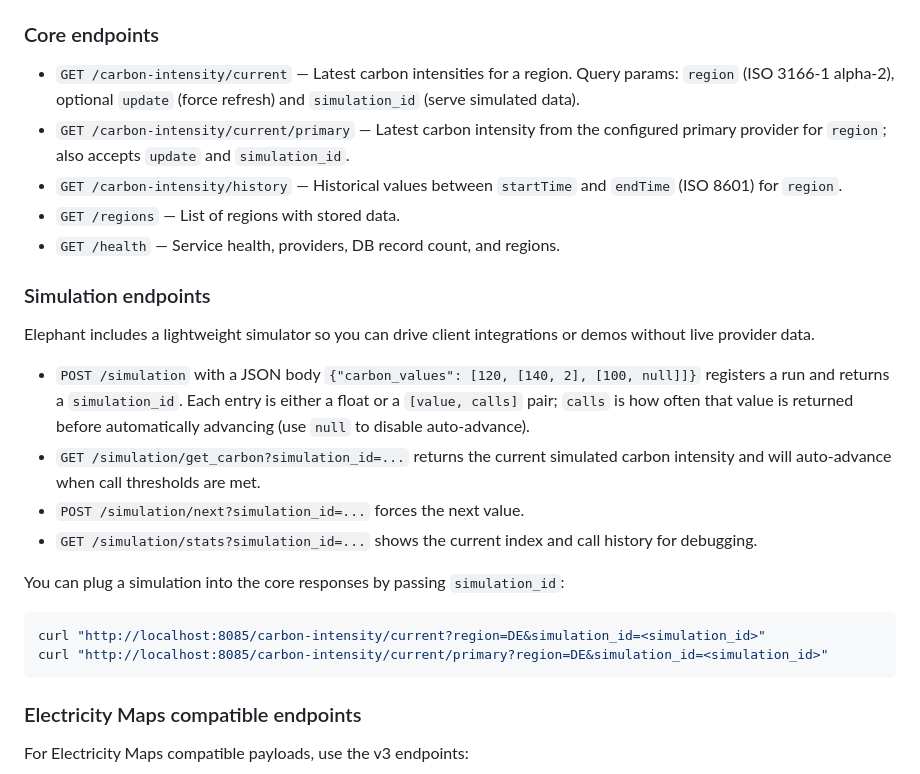
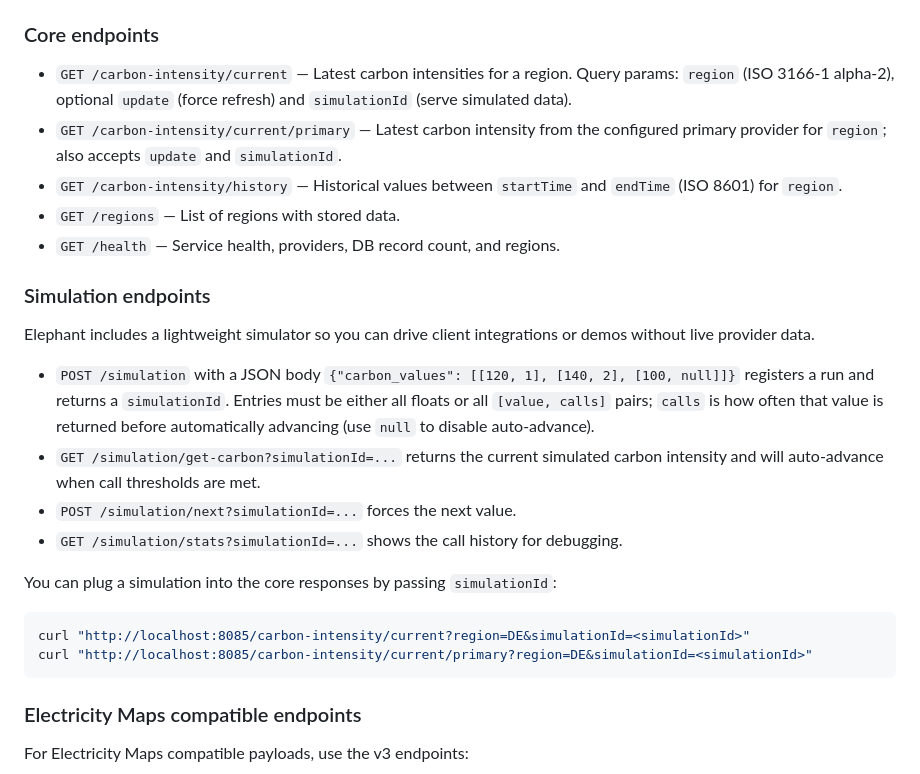
Before and after one commit to green-coding-solutions/elephant, a Markdown page: README.md, the part around one of its changes. GitHub-like rendering.

Commit message:
Updated README.md - Some information was outdated or using wrong var names

````diff
--- a/README.md
+++ b/README.md
@@ -97,8 +97,8 @@ Once Elephant is running (for example with `docker compose up --build`), the gen
 
 ### Core endpoints
 
-- `GET /carbon-intensity/current` — Latest carbon intensities for a region. Query params: `region` (ISO 3166-1 alpha-2), optional `update` (force refresh) and `simulation_id` (serve simulated data).
-- `GET /carbon-intensity/current/primary` — Latest carbon intensity from the configured primary provider for `region`; also accepts `update` and `simulation_id`.
+- `GET /carbon-intensity/current` — Latest carbon intensities for a region. Query params: `region` (ISO 3166-1 alpha-2), optional `update` (force refresh) and `simulationId` (serve simulated data).
+- `GET /carbon-intensity/current/primary` — Latest carbon intensity from the configured primary provider for `region`; also accepts `update` and `simulationId`.
 - `GET /carbon-intensity/history` — Historical values between `startTime` and `endTime` (ISO 8601) for `region`.
 - `GET /regions` — List of regions with stored data.
 - `GET /health` — Service health, providers, DB record count, and regions.
@@ -107,16 +107,16 @@ Once Elephant is running (for example with `docker compose up --build`), the gen
 
 Elephant includes a lightweight simulator so you can drive client integrations or demos without live provider data.
 
-- `POST /simulation` with a JSON body `{"carbon_values": [120, [140, 2], [100, null]]}` registers a run and returns a `simulation_id`. Each entry is either a float or a `[value, calls]` pair; `calls` is how often that value is returned before automatically advancing (use `null` to disable auto-advance).
-- `GET /simulation/get_carbon?simulation_id=...` returns the current simulated carbon intensity and will auto-advance when call thresholds are met.
-- `POST /simulation/next?simulation_id=...` forces the next value.
-- `GET /simulation/stats?simulation_id=...` shows the current index and call history for debugging.
+- `POST /simulation` with a JSON body `{"carbon_values": [[120, 1], [140, 2], [100, null]]}` registers a run and returns a `simulationId`. Entries must be either all floats or all `[value, calls]` pairs; `calls` is how often that value is returned before automatically advancing (use `null` to disable auto-advance).
+- `GET /simulation/get-carbon?simulationId=...` returns the current simulated carbon intensity and will auto-advance when call thresholds are met.
+- `POST /simulation/next?simulationId=...` forces the next value.
+- `GET /simulation/stats?simulationId=...` shows the call history for debugging.
 
-You can plug a simulation into the core responses by passing `simulation_id`:
+You can plug a simulation into the core responses by passing `simulationId`:
 
 ```bash
-curl "http://localhost:8085/carbon-intensity/current?region=DE&simulation_id=<simulation_id>"
-curl "http://localhost:8085/carbon-intensity/current/primary?region=DE&simulation_id=<simulation_id>"
+curl "http://localhost:8085/carbon-intensity/current?region=DE&simulationId=<simulationId>"
+curl "http://localhost:8085/carbon-intensity/current/primary?region=DE&simulationId=<simulationId>"
 ```
 
 ### Electricity Maps compatible endpoints
````
Also changed, not shown: other parts of README.md (+2 -2 lines).
